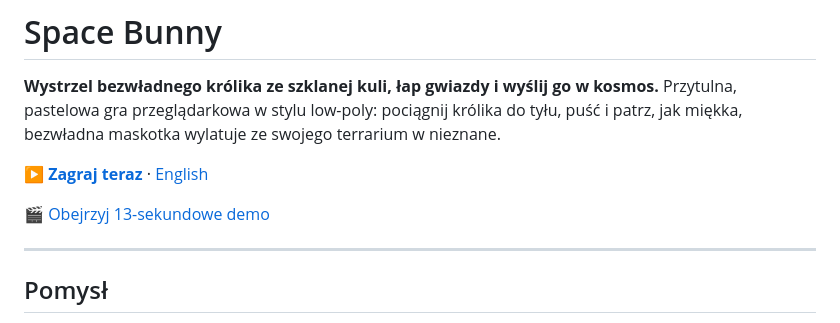
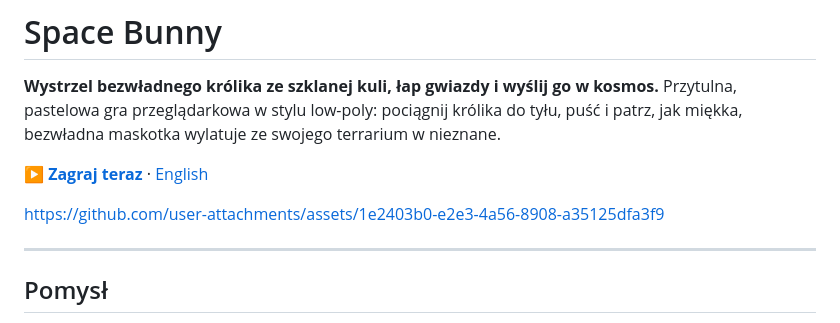
Before and after one commit to agata-c/space-bunny, a Markdown page: README.pl.md, the part around the change. GitHub-like rendering.

```diff
--- a/README.pl.md
+++ b/README.pl.md
@@ -5,7 +5,11 @@ Przytulna, pastelowa gra przeglądarkowa w stylu low-poly: pociągnij królika d
 
 **[▶ Zagraj teraz](https://agata-c.github.io/space-bunny/)** · [English](README.md)
 
-[🎬 Obejrzyj 13-sekundowe demo](docs/demo.mp4)
+
+
+https://github.com/user-attachments/assets/1e2403b0-e2e3-4a56-8908-a35125dfa3f9
+
+
 
 ---
 
```
